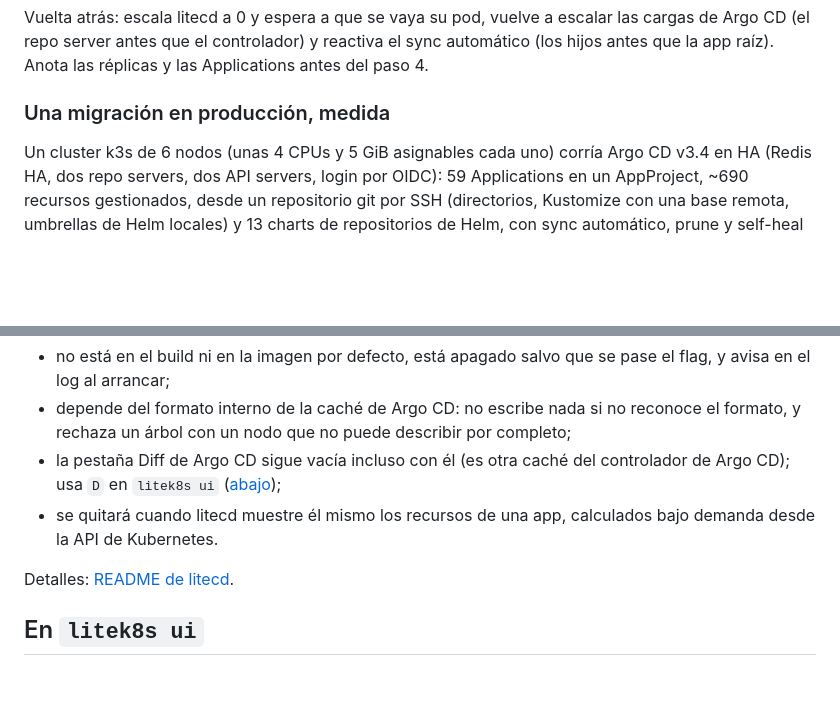
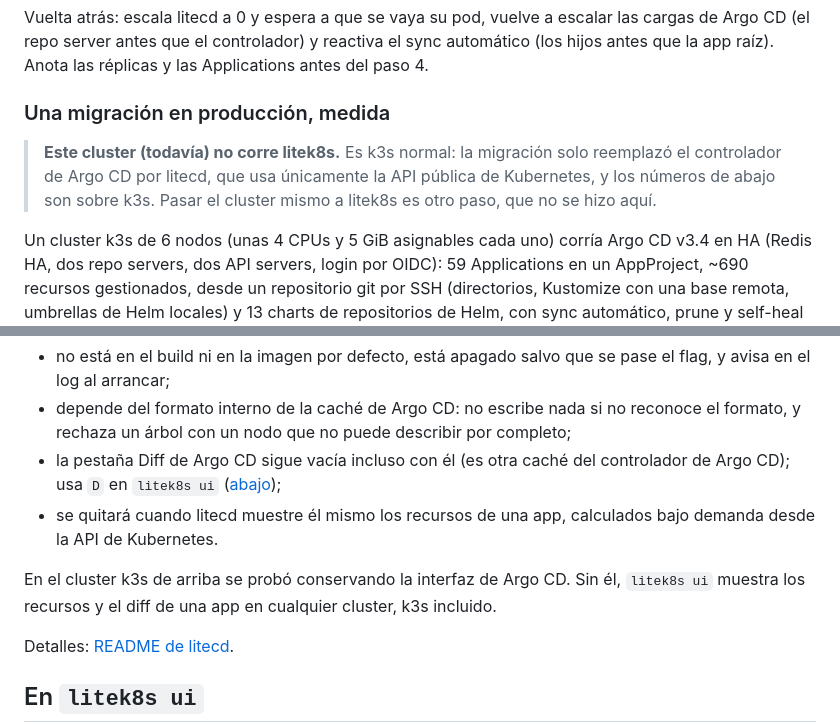
Before and after one commit to jairoFernandez/litek8s, a Markdown page: docs/es/litecd.md, 2 parts joined by grey strips. Drawn GitHub-style; blank space fills up the shorter version.

```diff
--- a/docs/es/litecd.md
+++ b/docs/es/litecd.md
@@ -206,6 +206,11 @@ réplicas y las Applications antes del paso 4.
 
 ### Una migración en producción, medida
 
+> **Este cluster (todavía) no corre litek8s.** Es k3s normal: la migración
+> solo reemplazó el controlador de Argo CD por litecd, que usa únicamente la
+> API pública de Kubernetes, y los números de abajo son sobre k3s. Pasar el
+> cluster mismo a litek8s es otro paso, que no se hizo aquí.
+
 Un cluster k3s de 6 nodos (unas 4 CPUs y 5 GiB asignables cada uno)
 corría Argo CD v3.4 en HA (Redis HA, dos repo servers, dos API servers,
 login por OIDC): 59 Applications en un AppProject, ~690 recursos
@@ -265,6 +270,9 @@ interfaz:
 - se quitará cuando litecd muestre él mismo los recursos de una app,
   calculados bajo demanda desde la API de Kubernetes.
 
+En el cluster k3s de arriba se probó conservando la interfaz de Argo CD. Sin él,
+`litek8s ui` muestra los recursos y el diff de una app en cualquier cluster, k3s incluido.
+
 Detalles: [README de litecd](https://github.com/ideascoldigital/litecd#deprecated-compatibility-argo-cds-web-ui).
 
 ## En `litek8s ui`
```
Also changed, not shown: docs/litecd.md (+8 -0 lines).
